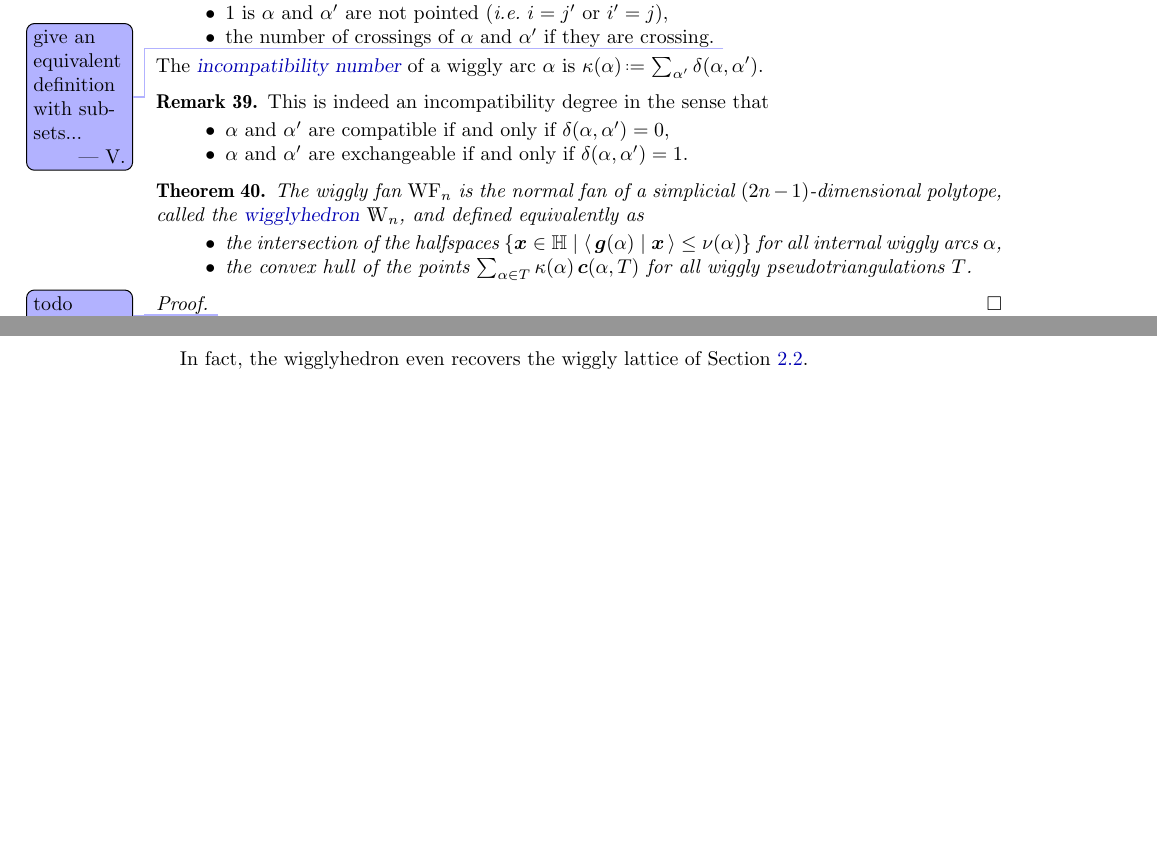
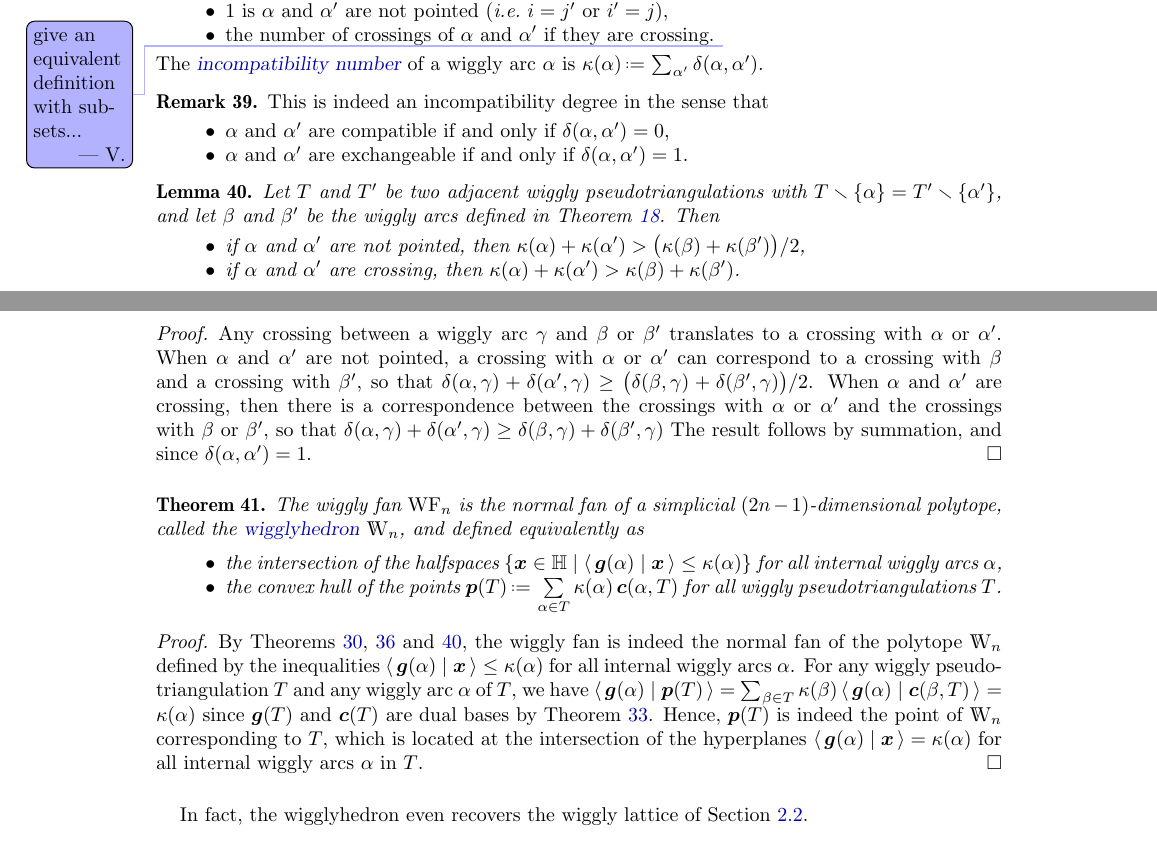
Before and after one commit to vpilaud/wiggly, a LaTeX paper (draft/wigglyhedra.tex): two parts of pages 12 and 13 of 14 before the commit and two parts of pages 12 and 13 of 15 after it, joined at a grey line, cut so that both start at the same text, the shorter picture padded with empty space. Compiled offline with pdfLaTeX.

Commit message:
add proofs

```diff
--- a/draft/wigglyhedra.tex
+++ b/draft/wigglyhedra.tex
@@ -973,17 +973,36 @@ This is indeed an incompatibility degree in the sense that
 \end{itemize}
 \end{remark}
 
+\begin{lemma}
+\label{lem:wallCrossingInequalities}
+Let~$T$ and~$T'$ be two adjacent wiggly pseudotriangulations with~$T \ssm \{\alpha\} = T' \ssm \{\alpha'\}$, and let~$\beta$ and~$\beta'$ be the wiggly arcs defined in \cref{prop:uerp}.
+Then
+\begin{itemize}
+\item if $\alpha$ and~$\alpha'$ are not pointed, then~$\kappa(\alpha) + \kappa(\alpha') > \big( \kappa(\beta) + \kappa(\beta') \big) / 2$,
+\item if~$\alpha$ and~$\alpha'$ are crossing, then~${\kappa(\alpha) + \kappa(\alpha') > \kappa(\beta) + \kappa(\beta')}$.
+\end{itemize}
+\end{lemma}
+
+\begin{proof}
+Any crossing between a wiggly arc~$\gamma$ and~$\beta$ or~$\beta'$ translates to a crossing with~$\alpha$ or~$\alpha'$.
+When~$\alpha$ and~$\alpha'$ are not pointed, a crossing with~$\alpha$ or~$\alpha'$ can correspond to a crossing with~$\beta$ and a crossing with~$\beta'$, so that~$\delta(\alpha, \gamma) + \delta(\alpha', \gamma) \ge \big( \delta(\beta, \gamma) + \delta(\beta', \gamma) \big) / 2$.
+When~$\alpha$ and~$\alpha'$ are crossing, then there is a correspondence between the crossings with~$\alpha$ or~$\alpha'$ and the crossings with~$\beta$ or~$\beta'$, so that~$\delta(\alpha, \gamma) + \delta(\alpha', \gamma) \ge \delta(\beta, \gamma) + \delta(\beta', \gamma)$
+The result follows by summation, and since~$\delta(\alpha, \alpha') = 1$.
+\end{proof}
+
 \begin{theorem}
 \label{thm:wigglyhedron}
 The wiggly fan~$\wigglyFan_n$ is the normal fan of a simplicial $(2n-1)$-dimensional polytope, called the \defn{wigglyhedron}~$\wigglyhedron_n$, and defined equivalently~as
 \begin{itemize}
-\item the intersection of the halfspaces~$\set{\b{x} \in \HH}{\dotprod{\b{g}(\alpha)}{\b{x}} \le \nu(\alpha)}$ for all internal wiggly arcs~$\alpha$,
-\item the convex hull of the points~$\sum_{\alpha \in T} \kappa(\alpha) \, \b{c}(\alpha, T)$ for all wiggly pseudotriangulations~$T$.
+\item the intersection of the halfspaces~$\set{\b{x} \in \HH}{\dotprod{\b{g}(\alpha)}{\b{x}} \le \kappa(\alpha)}$ for all internal wiggly arcs~$\alpha$,
+\item the convex hull of the points~$\b{p}(T) \eqdef \sum\limits_{\alpha \in T} \kappa(\alpha) \, \b{c}(\alpha, T)$ for all wiggly pseudotriangulations~$T$.
 \end{itemize}
 \end{theorem}
 
 \begin{proof}
-\vincent{todo}
+By \cref{prop:characterizationPolytopalFan,lem:linearDependences,lem:wallCrossingInequalities}, the wiggly fan is indeed the normal fan of the polytope~$\wigglyhedron_n$ defined by the inequalities~$\dotprod{\b{g}(\alpha)}{\b{x}} \le \kappa(\alpha)$ for all internal wiggly arcs~$\alpha$.
+For any wiggly pseudotriangulation~$T$ and any wiggly arc~$\alpha$ of~$T$, we have~$\dotprod{\b{g}(\alpha)}{\b{p}(T)} = \sum_{\beta \in T} \kappa(\beta) \dotprod{\b{g}(\alpha)}{\b{c}(\beta, T)} = \kappa(\alpha)$ since~$\b{g}(T)$ and~$\b{c}(T)$ are dual bases by \cref{prop:dualBases}.
+Hence, $\b{p}(T)$ is indeed the point of~$\wigglyhedron_n$ corresponding to~$T$, which is located at the intersection of the hyperplanes~$\dotprod{\b{g}(\alpha)}{\b{x}} = \kappa(\alpha)$ for all internal wiggly arcs~$\alpha$ in~$T$.
 \end{proof}
 
 In fact, the wigglyhedron even recovers the wiggly lattice of \cref{subsec:wigglyPermutations}.
```
